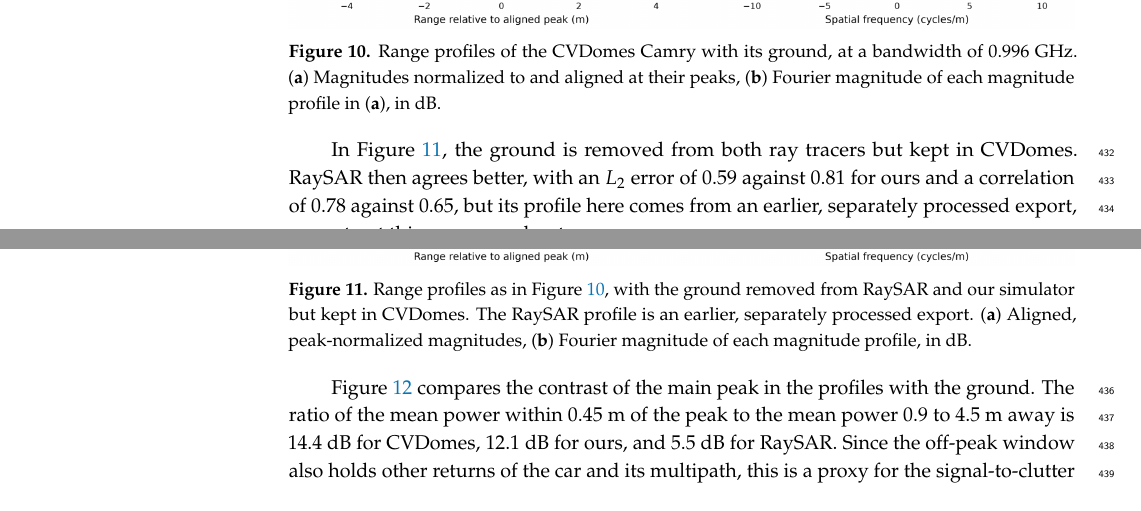
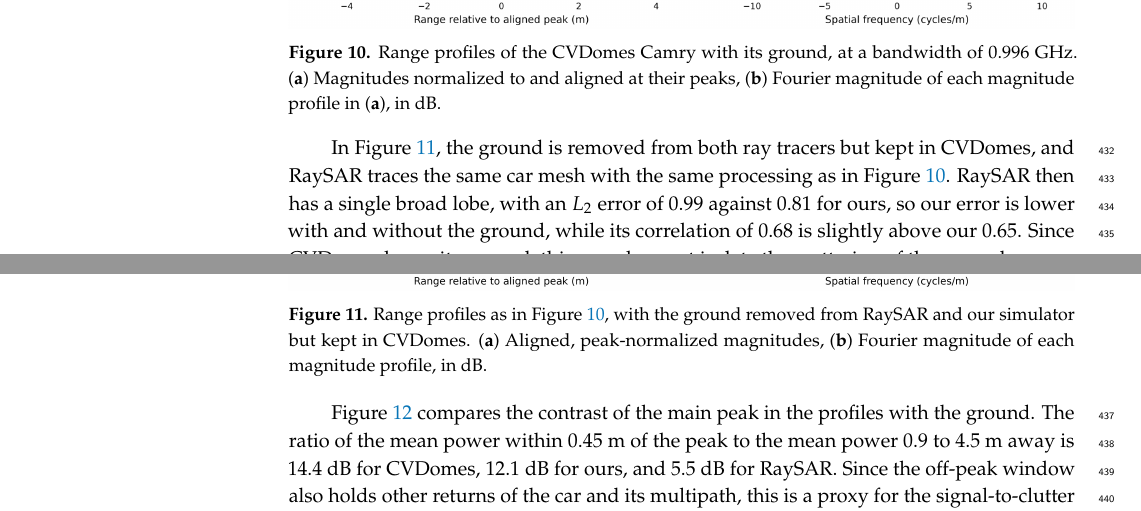
Before and after one commit to Sehajbal01/shapenet_sar_sim, a LaTeX paper (latex/main.tex): two parts of pages 15 and 16 of 32, joined at a grey line, cut so that both start at the same text. Compiled offline with pdfLaTeX.

Commit message:
Update no-ground Camry comparison to Sehaj's fix
Co-Authored-By: Claude Opus 5.5 <noreply@anthropic.com>
Claude-Session: https://claude.ai/code/session_01QUX5RcpqCitEiTerzakNUr

```diff
--- a/latex/main.tex
+++ b/latex/main.tex
@@ -712,16 +712,18 @@ $0.65$ against $0.48$.
 \end{figure}
 
 In Figure \ref{fig:camry-no-ground}, the ground is removed from both ray tracers but kept in
-CVDomes. RaySAR then agrees better, with an $L_2$ error of $0.59$ against $0.81$ for ours and a
-correlation of $0.78$ against $0.65$, but its profile here comes from an earlier, separately
-processed export, so we treat this case as exploratory.
+CVDomes, and RaySAR traces the same car mesh with the same processing as in Figure
+\ref{fig:camry-ground}. RaySAR then has a single broad lobe, with an $L_2$ error of $0.99$ against
+$0.81$ for ours, so our error is lower with and without the ground, while its correlation of $0.68$
+is slightly above our $0.65$. Since CVDomes keeps its ground, this case does not isolate the
+scattering of the ground.
 
 \begin{figure}[H]
   \centering
   \includegraphics[width=\textwidth]{figs/camry_vehicle_only_comparison.png}
   \caption{Range profiles as in Figure \ref{fig:camry-ground}, with the ground removed from RaySAR
-  and our simulator but kept in CVDomes. The RaySAR profile is an earlier, separately processed
-  export. (\textbf{a}) Aligned, peak-normalized magnitudes, (\textbf{b}) Fourier magnitude of each
+  and our simulator but kept in CVDomes. (\textbf{a}) Aligned, peak-normalized magnitudes,
+  (\textbf{b}) Fourier magnitude of each
   magnitude profile, in dB.}
   \label{fig:camry-no-ground}
 \end{figure}
```
Also changed, not shown: latex/figs/camry_vehicle_only_comparison.png.
